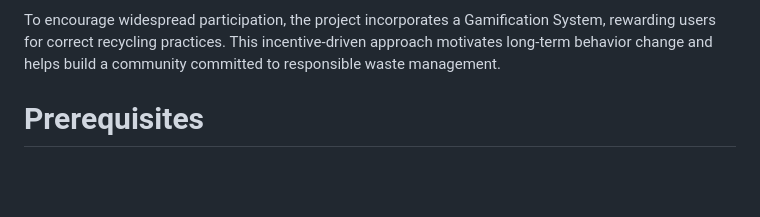
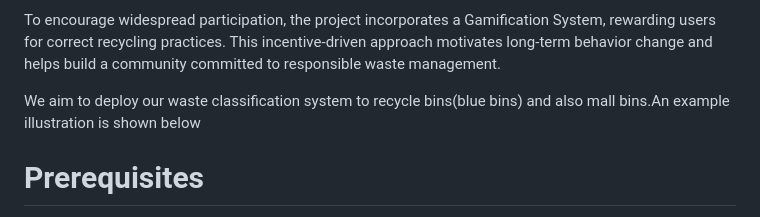
Before and after one commit to guanghaokwa/AI-HFC-Recycle-Management-System, a Markdown page: README.md, the part around the change. GitHub-like rendering; blank space fills up the shorter version.

```diff
--- a/README.md
+++ b/README.md
@@ -9,6 +9,8 @@ Our Waste Classification System uses image processing to analyze photos of waste
 The system is enhanced by an AI-Powered Assistant, which allows users to ask about recyclable items and learn how to dispose of waste correctly. By providing accessible guidance, the assistant promotes awareness of recycling practices and highlights how individual recycling efforts contribute to Singapore's sustainability goals, aligning with the Green Plan's vision of fostering eco-conscious habits among citizens.
 
 To encourage widespread participation, the project incorporates a Gamification System, rewarding users for correct recycling practices. This incentive-driven approach motivates long-term behavior change and helps build a community committed to responsible waste management.
+
+We aim to deploy our waste classification system to recycle bins(blue bins) and also mall bins.An example illustration is shown below
 
 <h1>Prerequisites</h1>
 1. 2 NGROK Token (1 for Google Colab and 1 for local Flask App)
```
